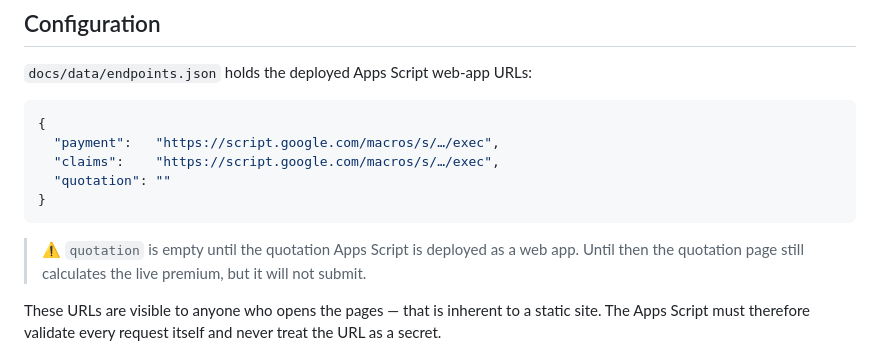
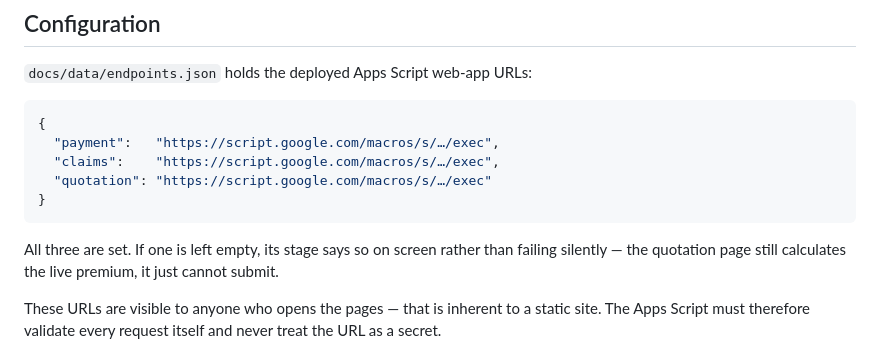
Before and after one commit to portvirtuallab/ttcircle-insurance, a Markdown page: README.md, the part around the change. Rendered like a GitHub page.

Commit message:
Stop telling people the quotation endpoint is missing
It is configured now.

````diff
--- a/README.md
+++ b/README.md
@@ -62,12 +62,13 @@ remains the record of truth.
 {
   "payment":   "https://script.google.com/macros/s/…/exec",
   "claims":    "https://script.google.com/macros/s/…/exec",
-  "quotation": ""
+  "quotation": "https://script.google.com/macros/s/…/exec"
 }
 ```
 
-> ⚠️ `quotation` is empty until the quotation Apps Script is deployed as a web app.
-> Until then the quotation page still calculates the live premium, but it will not submit.
+All three are set. If one is left empty, its stage says so on screen rather than
+failing silently — the quotation page still calculates the live premium, it just
+cannot submit.
 
 These URLs are visible to anyone who opens the pages — that is inherent to a static site.
 The Apps Script must therefore validate every request itself and never treat the URL as a
````
